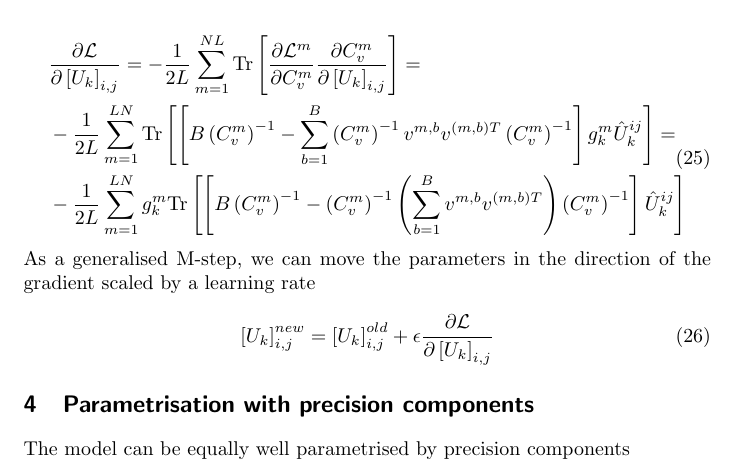
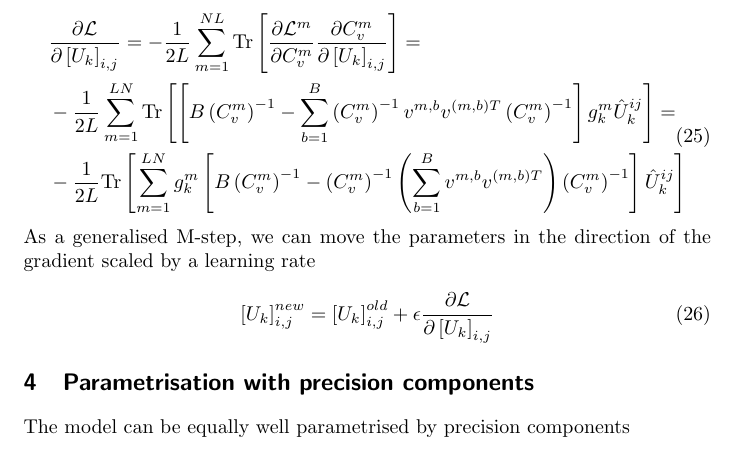
Before and after one commit to hagymasbab/csm, a LaTeX document (gestalt_em_prec.tex): part of page 5 of 6, cut so that both start at the same text. Compiled offline with pdfLaTeX.

Commit message:
memory usage in gradient computation optimised

```diff
--- a/gestalt_em_prec.tex
+++ b/gestalt_em_prec.tex
@@ -162,7 +162,7 @@ where $J^{ij}$ is the single-entry matrix so that its element at index $(i,j)$ i
 \begin{split}
 &\frac{\partial \mathcal{L}}{\partial \left[ U_k \right]_{i,j}} = -\frac{1}{2L} \sum_{m=1}^{NL} \textrm{Tr} \left[ \frac{\partial \mathcal{L}^m}{\partial C_v^m} \frac{\partial C_v^m}{\partial \left[ U_k \right]_{i,j}} \right] = \\
 & -\frac{1}{2L} \sum_{m=1}^{LN} \textrm{Tr} \left[  \left[ B \left( C_v^m \right)^{-1} - \sum_{b=1}^B \left( C_v^m \right)^{-1} v^{m,b} v^{(m,b)T} \left( C_v^m \right)^{-1} \right] g_k^{m} \hat U_k^{ij} \right] = \\
-& -\frac{1}{2L} \sum_{m=1}^{LN} g_k^{m} \textrm{Tr} \left[ \left[ B \left( C_v^m \right)^{-1} -  \left( C_v^m \right)^{-1} \left( \sum_{b=1}^B v^{m,b} v^{(m,b)T} \right) \left( C_v^m \right)^{-1} \right] \hat U_k^{ij} \right]
+& -\frac{1}{2L} \textrm{Tr} \left[ \sum_{m=1}^{LN} g_k^{m} \left[ B \left( C_v^m \right)^{-1} -  \left( C_v^m \right)^{-1} \left( \sum_{b=1}^B v^{m,b} v^{(m,b)T} \right) \left( C_v^m \right)^{-1} \right] \hat U_k^{ij} \right]
 \end{split}
 \end{equation}
 %
```
Also changed, not shown: gestalt_em_prec.pdf, 2 other files.
